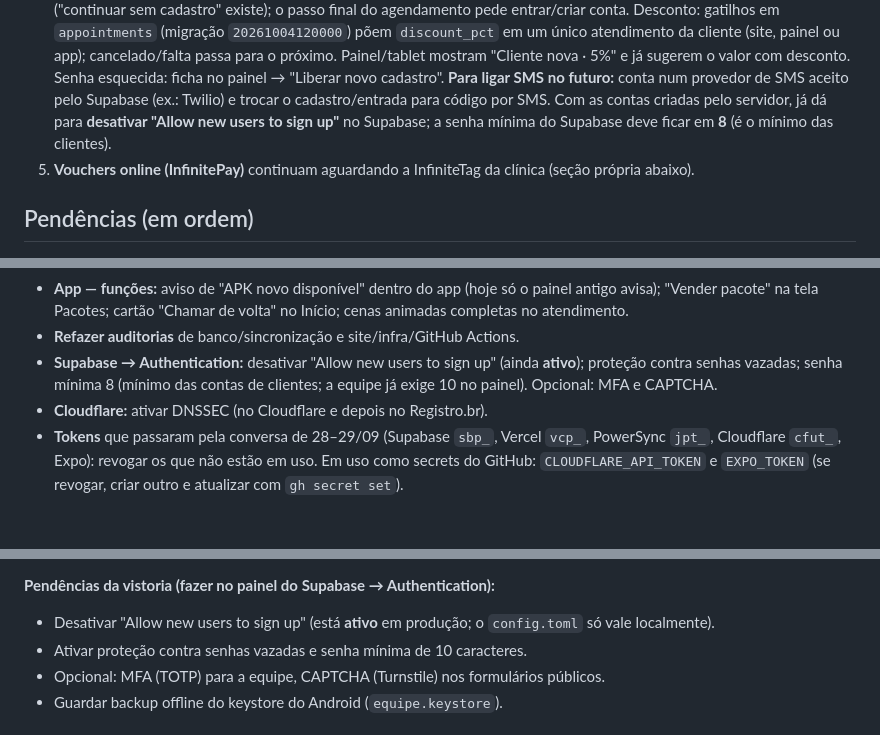
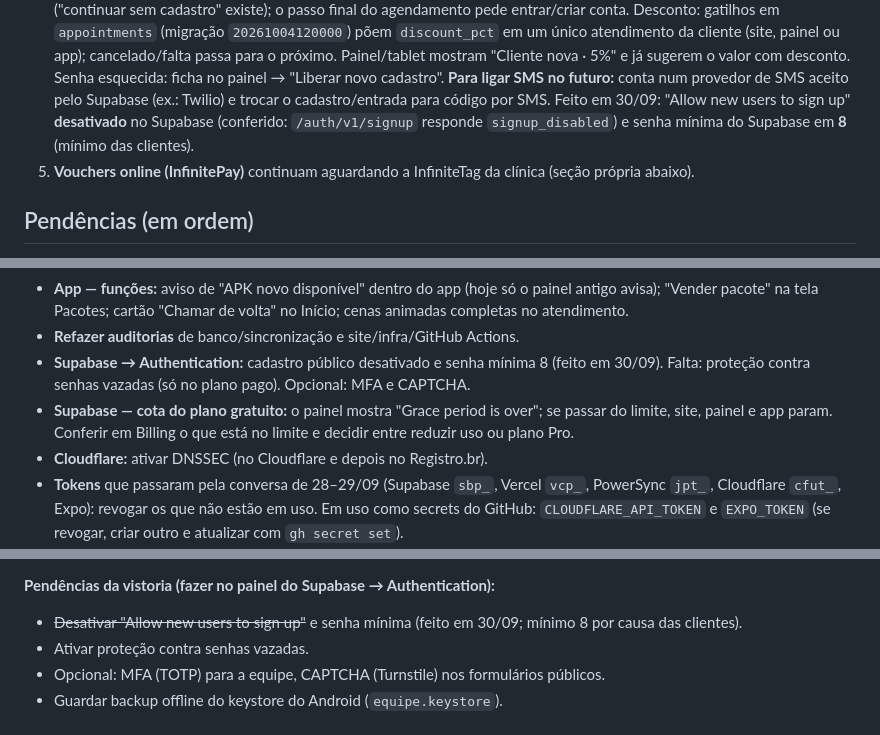
Before and after one commit to silva-gustav0/site_debora, a Markdown page: docs/ESTADO-ATUAL.md, 3 parts joined by grey strips. Drawn GitHub-style; blank space fills up the shorter version.

Commit message:
Registra ajustes do Supabase: cadastro público desativado e senha mínima 8
Co-Authored-By: Claude Opus 5.5 <noreply@anthropic.com>

```diff
--- a/docs/ESTADO-ATUAL.md
+++ b/docs/ESTADO-ATUAL.md
@@ -31,8 +31,8 @@ Todo push no `master` publica o site (GitHub Actions) e, se mexer em `mobile/**`
    põem `discount_pct` em um único atendimento da cliente (site, painel ou app); cancelado/falta passa para o próximo.
    Painel/tablet mostram "Cliente nova · 5%" e já sugerem o valor com desconto. Senha esquecida: ficha no painel →
    "Liberar novo cadastro". **Para ligar SMS no futuro:** conta num provedor de SMS aceito pelo Supabase (ex.: Twilio) e
-   trocar o cadastro/entrada para código por SMS. Com as contas criadas pelo servidor, já dá para **desativar
-   "Allow new users to sign up"** no Supabase; a senha mínima do Supabase deve ficar em **8** (é o mínimo das clientes).
+   trocar o cadastro/entrada para código por SMS. Feito em 30/09: "Allow new users to sign up" **desativado** no Supabase
+   (conferido: `/auth/v1/signup` responde `signup_disabled`) e senha mínima do Supabase em **8** (mínimo das clientes).
 5. **Vouchers online (InfinitePay)** continuam aguardando a InfiniteTag da clínica (seção própria abaixo).
 
 ## Pendências (em ordem)
@@ -50,8 +50,10 @@ Todo push no `master` publica o site (GitHub Actions) e, se mexer em `mobile/**`
 - **App — funções:** aviso de "APK novo disponível" dentro do app (hoje só o painel antigo avisa); "Vender pacote" na tela
   Pacotes; cartão "Chamar de volta" no Início; cenas animadas completas no atendimento.
 - **Refazer auditorias** de banco/sincronização e site/infra/GitHub Actions.
-- **Supabase → Authentication:** desativar "Allow new users to sign up" (ainda **ativo**); proteção contra senhas vazadas;
-  senha mínima 8 (mínimo das contas de clientes; a equipe já exige 10 no painel). Opcional: MFA e CAPTCHA.
+- **Supabase → Authentication:** cadastro público desativado e senha mínima 8 (feito em 30/09). Falta: proteção contra
+  senhas vazadas (só no plano pago). Opcional: MFA e CAPTCHA.
+- **Supabase — cota do plano gratuito:** o painel mostra "Grace period is over"; se passar do limite, site, painel e app
+  param. Conferir em Billing o que está no limite e decidir entre reduzir uso ou plano Pro.
 - **Cloudflare:** ativar DNSSEC (no Cloudflare e depois no Registro.br).
 - **Tokens** que passaram pela conversa de 28–29/09 (Supabase `sbp_`, Vercel `vcp_`, PowerSync `jpt_`, Cloudflare `cfut_`,
   Expo): revogar os que não estão em uso. Em uso como secrets do GitHub: `CLOUDFLARE_API_TOKEN` e `EXPO_TOKEN` (se revogar,
@@ -123,8 +125,8 @@ Feita com 4 agentes (site público, painel, banco, configuração). Correções
 - Android: `allowBackup="false"` (vale no próximo build do APK).
 
 **Pendências da vistoria (fazer no painel do Supabase → Authentication):**
-- Desativar "Allow new users to sign up" (está **ativo** em produção; o `config.toml` só vale localmente).
-- Ativar proteção contra senhas vazadas e senha mínima de 10 caracteres.
+- ~~Desativar "Allow new users to sign up"~~ e senha mínima (feito em 30/09; mínimo 8 por causa das clientes).
+- Ativar proteção contra senhas vazadas.
 - Opcional: MFA (TOTP) para a equipe, CAPTCHA (Turnstile) nos formulários públicos.
 - Guardar backup offline do keystore do Android (`equipe.keystore`).
 
```
